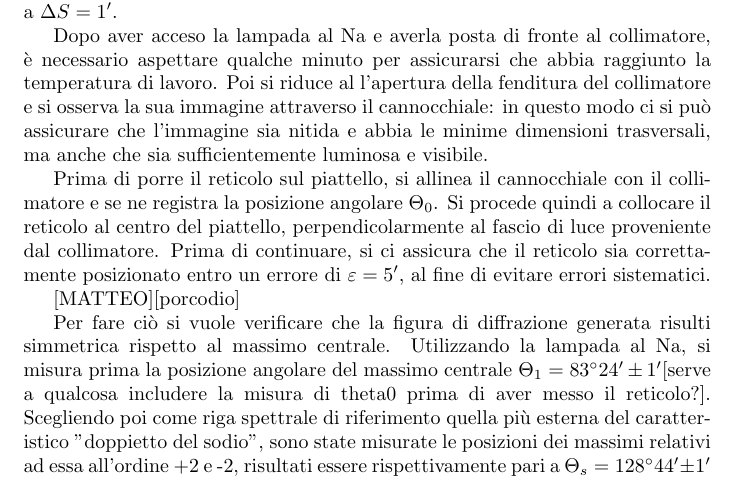
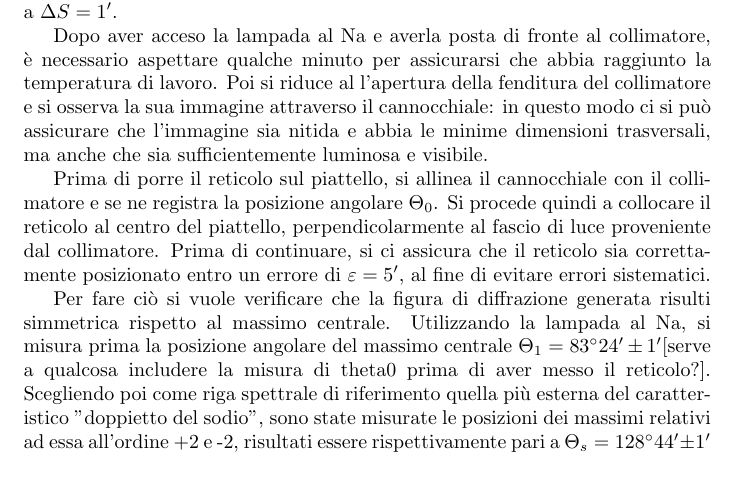
Before and after one commit to vittoriomadonna/OOL_esp4, a LaTeX document (latex/relazione4.tex): part of page 1 of 2, cut so that both start at the same text. Compiled offline with pdfLaTeX.

Commit message:
Update relazione4.tex

```diff
--- a/latex/relazione4.tex
+++ b/latex/relazione4.tex
@@ -21,11 +21,6 @@
 
 Prima di porre il reticolo sul piattello, si allinea il cannocchiale con il collimatore e se ne registra la posizione angolare $\Theta_0$. Si procede quindi a collocare il reticolo al centro del piattello, perpendicolarmente al fascio di luce proveniente dal collimatore. Prima di continuare, si ci assicura che il reticolo sia correttamente posizionato entro un errore di $\varepsilon = 5'$, al fine di evitare errori sistematici.
 
-
-
- [MATTEO][porcodio]
-
-
 Per fare ciò si vuole verificare che la figura di diffrazione generata risulti simmetrica rispetto al massimo centrale.
 Utilizzando la lampada al Na, si misura prima la posizione angolare del massimo centrale $\Theta_1 = 83^\circ 24' \pm 1'$[serve a qualcosa includere la misura di theta0 prima di aver messo il reticolo?].
 Scegliendo poi come riga spettrale di riferimento quella più esterna del caratteristico "doppietto del sodio", sono state misurate le posizioni dei massimi relativi ad essa all'ordine +2 e -2, risultati essere rispettivamente pari a $\Theta_s = 128^\circ 44' \pm 1'$ e $\Theta_d = 37^\circ 10' \pm 1'$. [serve precisare gli errori?]
```
Also changed, not shown: latex/relazione4.tex (1 more changed lines).
